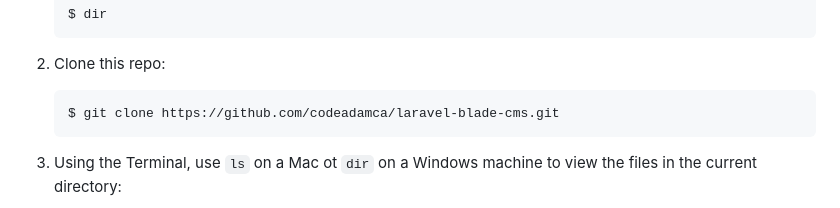
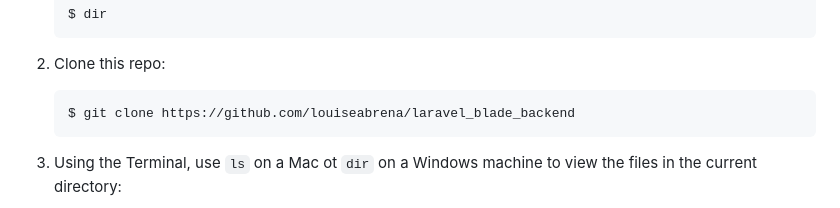
Before and after one commit to louiseabrena/laravel_blade_backend, a Markdown page: README.md, the part around the change. Drawn GitHub-style.

````diff
--- a/README.md
+++ b/README.md
@@ -48,7 +48,7 @@ To set up this CMS follow these steps:
 2. Clone this repo:
 
     ```
-    $ git clone https://github.com/codeadamca/laravel-blade-cms.git
+    $ git clone https://github.com/louiseabrena/laravel_blade_backend
     ```
 
 3. Using the Terminal, use ```ls``` on a Mac ot ```dir``` on a Windows machine to view the files in the current directory:
````
